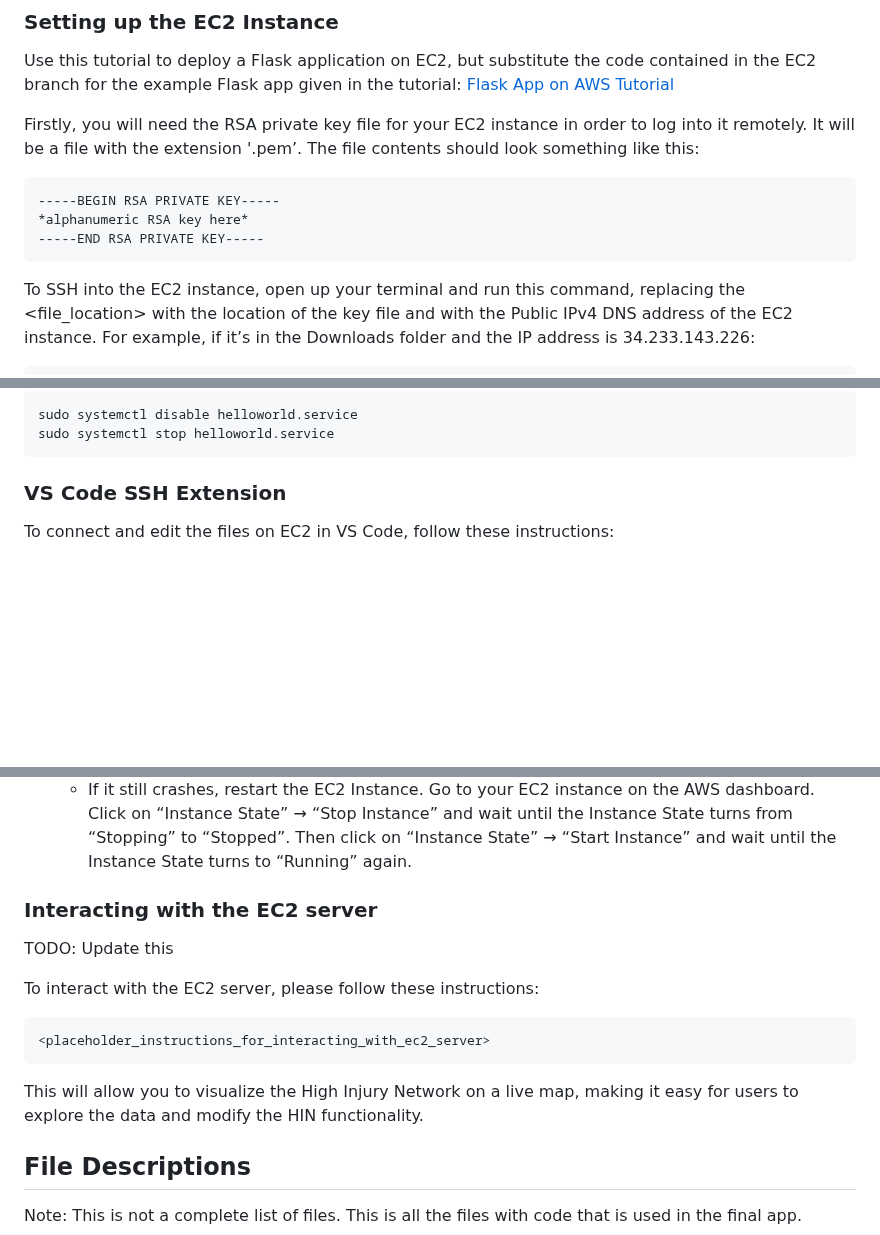
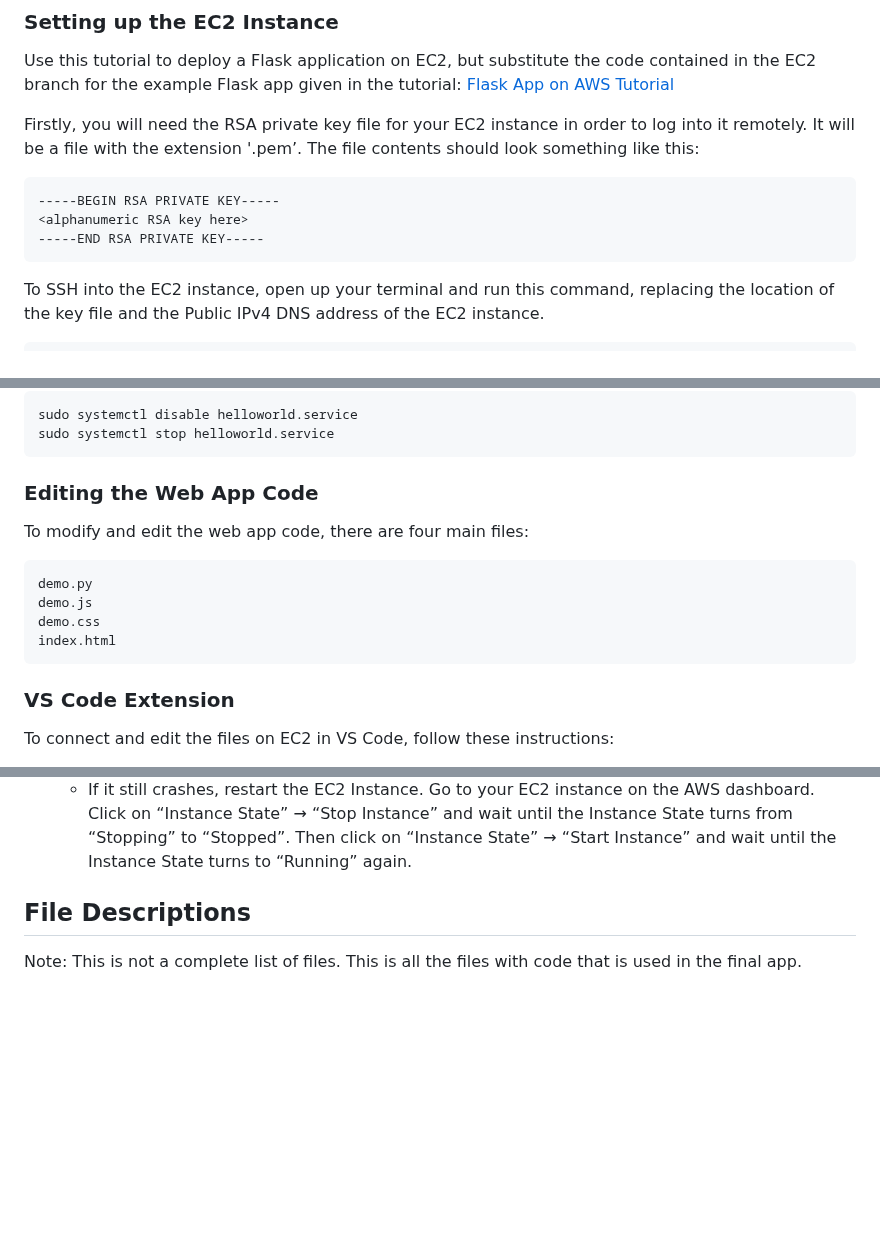
Before and after one commit to SCOPE-Santos-Volpe/NHAT, a Markdown page: README.md, 3 parts joined by grey strips. GitHub-like rendering; blank space fills up the shorter version.

````diff
--- a/README.md
+++ b/README.md
@@ -130,9 +130,9 @@ Use this tutorial to deploy a Flask application on EC2, but substitute the code
 Firstly, you will need the RSA private key file for your EC2 instance in order to log into it remotely. It will be a file with the extension '.pem’. The file contents should look something like this:
 ```bash
 -----BEGIN RSA PRIVATE KEY-----
-*alphanumeric RSA key here*
+<alphanumeric RSA key here>
 -----END RSA PRIVATE KEY-----
 ```
 
-To SSH into the EC2 instance, open up your terminal and run this command, replacing the <file_location> with the location of the key file and <ip-address> with the Public IPv4 DNS address of the EC2 instance. For example, if it’s in the Downloads folder and the IP address is 34.233.143.226:
+To SSH into the EC2 instance, open up your terminal and run this command, replacing the location of the key file and the Public IPv4 DNS address of the EC2 instance.
 ```bash
@@ -187,7 +187,17 @@ sudo systemctl disable helloworld.service
 sudo systemctl stop helloworld.service
 ```
 
-### VS Code SSH Extension
+### Editing the Web App Code
+
+To modify and edit the web app code, there are four main files:
+```bash
+demo.py
+demo.js
+demo.css
+index.html
+```
+
+### VS Code Extension
 
 To connect and edit the files on EC2 in VS Code, follow these instructions:
   - First, go to extensions and look up “Remote-SSH”. Install the plugin with this name.
@@ -204,18 +214,6 @@ Host aws-ec2
   - If you encounter a problem with VS Code crashing when you try to edit the code, follow this tutorial:
 https://medium.com/good-robot/use-visual-studio-code-remote-ssh-sftp-without-crashing-your-server-a1dc2ef0936d
     - If it still crashes, restart the EC2 Instance. Go to your EC2 instance on the AWS dashboard. Click on “Instance State” → “Stop Instance” and wait until the Instance State turns from “Stopping” to “Stopped”. Then click on “Instance State” → “Start Instance” and wait until the Instance State turns to “Running” again.
-
-
-### Interacting with the EC2 server
-
-TODO: Update this
-
-To interact with the EC2 server, please follow these instructions:
-```bash
-<placeholder_instructions_for_interacting_with_ec2_server>
-```
-
-This will allow you to visualize the High Injury Network on a live map, making it easy for users to explore the data and modify the HIN functionality.
 
 
 ## File Descriptions
````
Also changed, not shown: other parts of README.md (+4 -4 lines).
